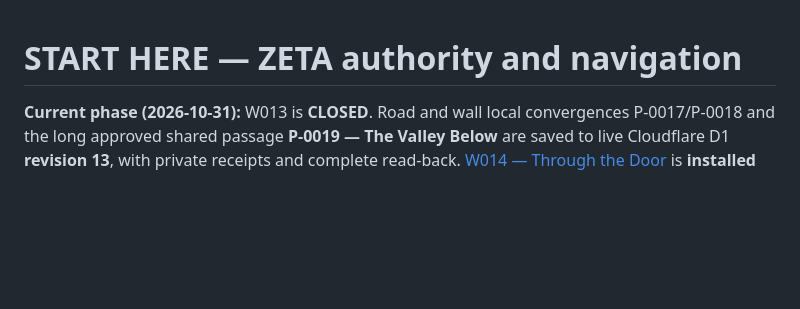
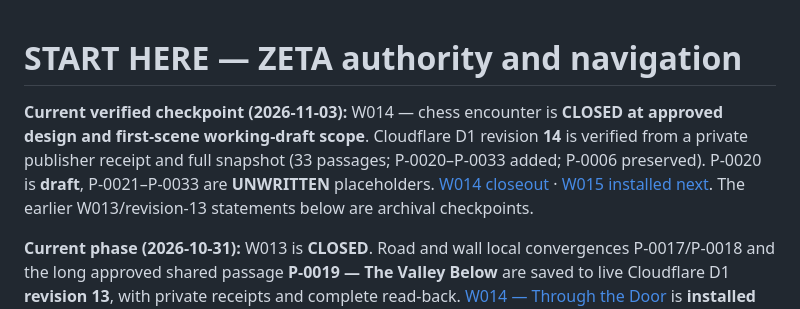
Before and after one commit to jfairfaxball-348/ZETA-CYOD---leave-the-Citadel-, a Markdown page: authoritative/START_HERE.md, the part around the change. Rendered like a GitHub page; blank space fills up the shorter version.

Commit message:
Start guide: W014 closed, verified D1 revision 14, W015 next

```diff
--- a/authoritative/START_HERE.md
+++ b/authoritative/START_HERE.md
@@ -1,4 +1,7 @@
 # START HERE — ZETA authority and navigation
+
+**Current verified checkpoint (2026-11-03):** W014 — chess encounter is **CLOSED at approved design and first-scene working-draft scope**. Cloudflare D1 revision **14** is verified from a private publisher receipt and full snapshot (33 passages; P-0020–P-0033 added; P-0006 preserved). P-0020 is **draft**, P-0021–P-0033 are **UNWRITTEN** placeholders. [W014 closeout](../workshops/W014_CLOSEOUT.md) · [W015 installed next](../workshops/W015_CHESS_BRANCHES.md). The earlier W013/revision-13 statements below are archival checkpoints.
+
 
 **Current phase (2026-10-31):** W013 is **CLOSED**. Road and wall local convergences P-0017/P-0018 and the long approved shared passage **P-0019 — The Valley Below** are saved to live Cloudflare D1 **revision 13**, with private receipts and complete read-back. [W014 — Through the Door](../workshops/W014_THROUGH_THE_DOOR.md) is **installed next**. [W013 closeout](../workshops/W013_CLOSEOUT.md) records exact proof of publication. Earlier statements about W013 being pending or revision 10 as latest are superseded historical checkpoints.
 
```
